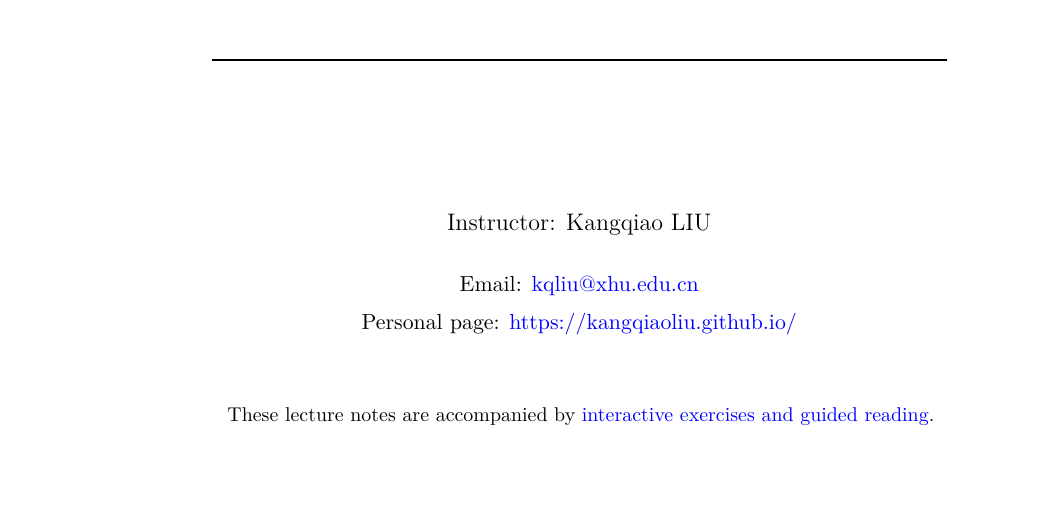
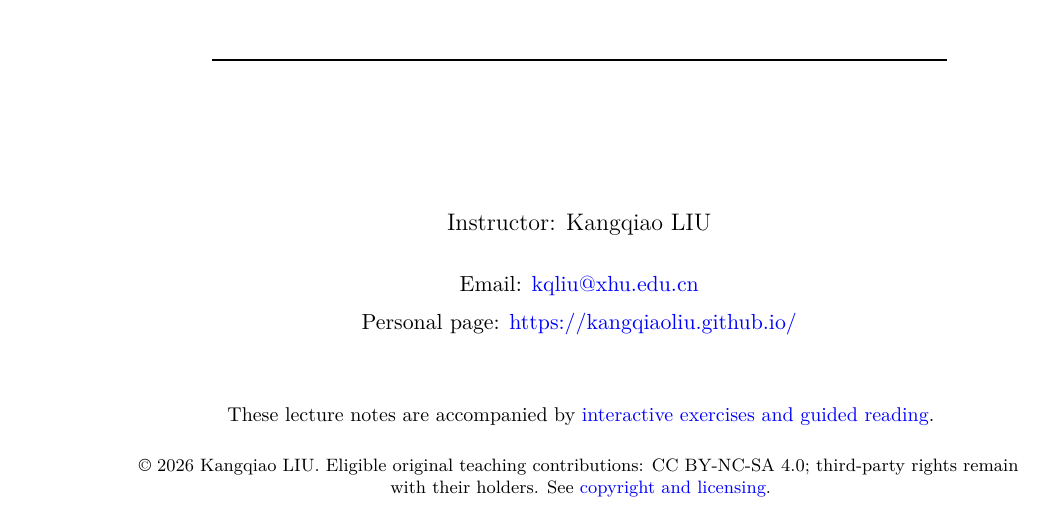
Before and after one commit to KangqiaoLiu/advanced-quantum-mechanics-lecture-note, a LaTeX thesis (main.tex): part of page 1 of 170, cut so that both start at the same text, the shorter picture padded with empty space. Compiled offline with XeLaTeX.

Commit message:
Correct PDF copyright notice to reflect scoped original-content licensing

```diff
--- a/main.tex
+++ b/main.tex
@@ -16,7 +16,7 @@
 \AddToShipoutPictureBG{%
   \AtPageLowerLeft{\put(20,15){%
     \makebox(0,0)[lb]{\sffamily\fontsize{6.5}{8}\selectfont\color{black!35}
-      \copyright\ 2026 Kangqiao LIU. All rights reserved.}%
+      \copyright\ 2026 Kangqiao LIU. Permissions: see title page.}%
   }}%
 }
 \numberwithin{equation}{section}
@@ -56,6 +56,11 @@
   {\normalsize Personal page: \href{https://kangqiaoliu.github.io/}{https://kangqiaoliu.github.io/}\par}
   \vspace{12mm}
   {\small These lecture notes are accompanied by \href{https://kangqiaoliu.github.io/courses/advanced-quantum-mechanics/companion/}{interactive exercises and guided reading}.\par}
+  \vspace{5mm}
+  {\footnotesize \copyright\ 2026 Kangqiao LIU. Eligible original
+  teaching contributions: CC BY-NC-SA 4.0; third-party rights
+  remain with their holders. See
+  \href{https://github.com/KangqiaoLiu/advanced-quantum-mechanics-lecture-note/blob/main/COPYRIGHT.md}{copyright and licensing}.\par}
   \vfill
   \vspace*{18mm}
 \end{titlepage}
```
